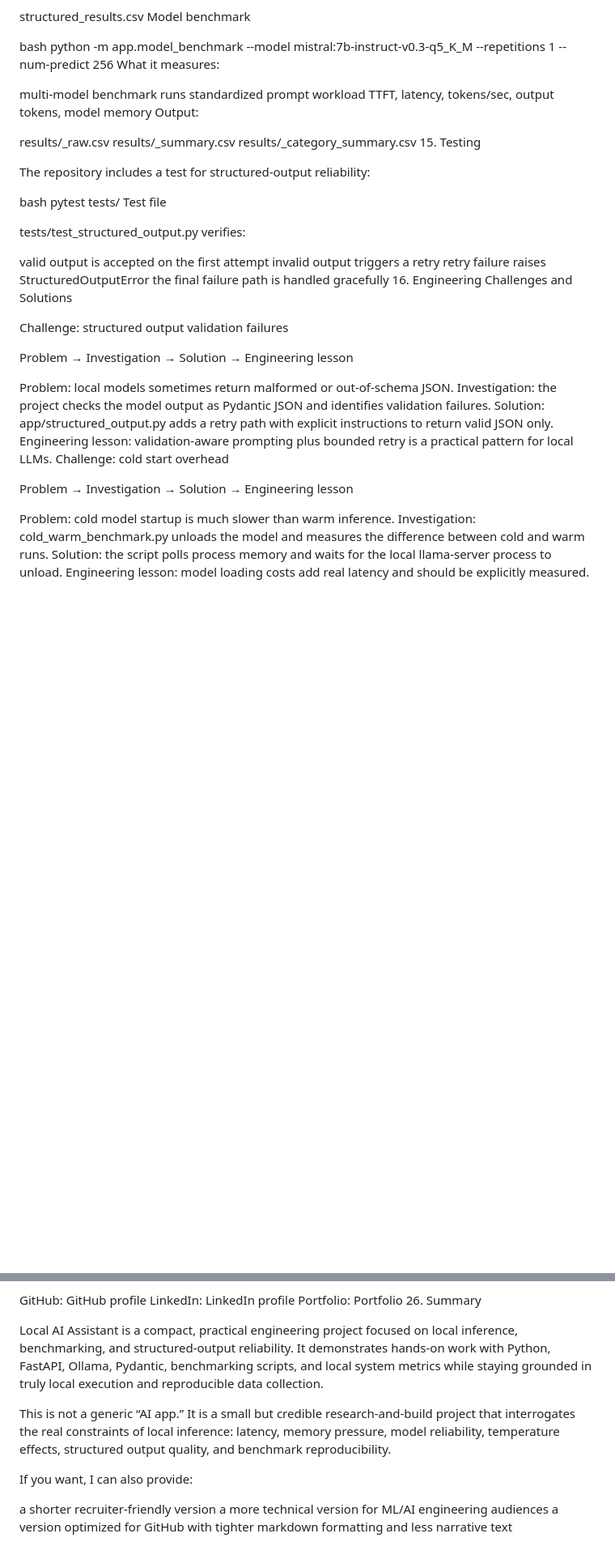
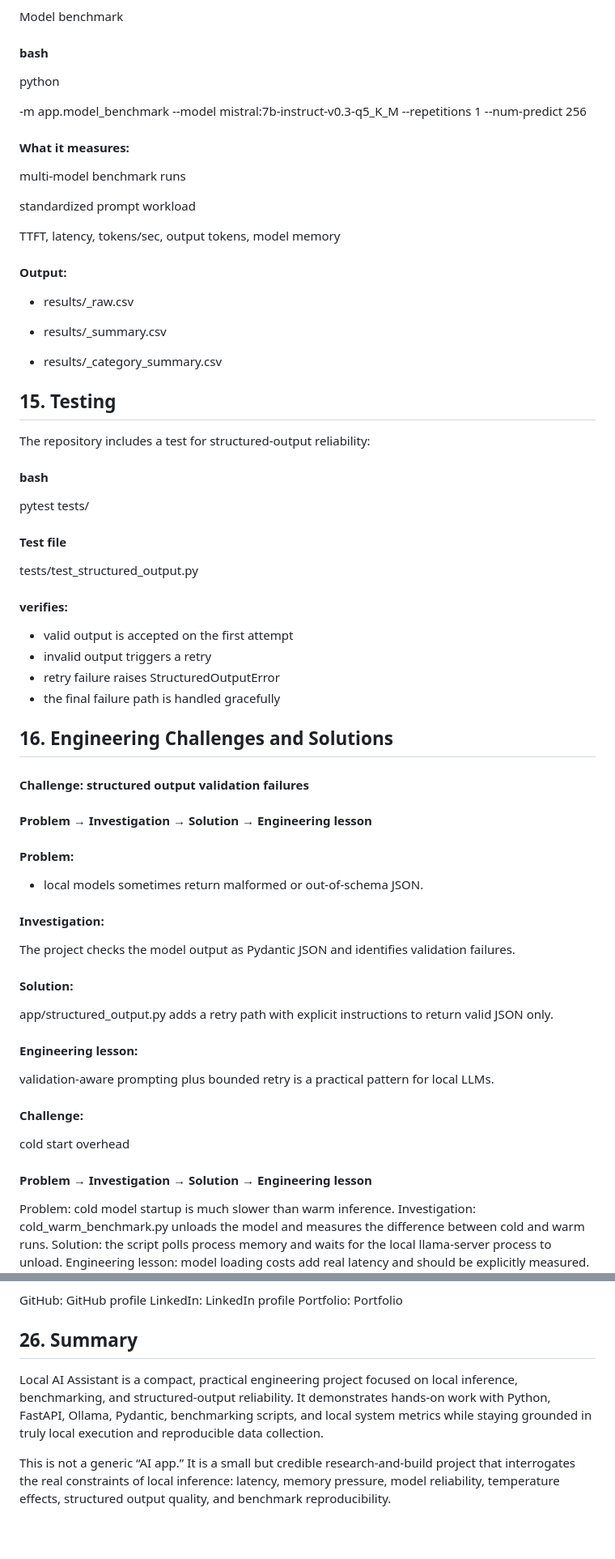
Before and after one commit to shreyd04/Local_AI_Assistant, a Markdown page: README.md, 2 parts joined by grey strips. Shown at 81% size. Rendered like a GitHub page; blank space fills up the shorter version.

Commit message:
Change section headers from H3 to H2 in README
Updated section headers in README.md from H3 to H2 for better structure.

```diff
--- a/README.md
+++ b/README.md
@@ -480,44 +500,74 @@ structured_results.csv
 Model benchmark
 
-bash
-python -m app.model_benchmark --model mistral:7b-instruct-v0.3-q5_K_M --repetitions 1 --num-predict 256
-What it measures:
+#### bash
+python
+
+-m app.model_benchmark --model mistral:7b-instruct-v0.3-q5_K_M --repetitions 1 --num-predict 256
+
+#### What it measures:
 
 multi-model benchmark runs
+
 standardized prompt workload
+
 TTFT, latency, tokens/sec, output tokens, model memory
-Output:
 
-results/<model>_raw.csv
-results/<model>_summary.csv
-results/<model>_category_summary.csv
-15. Testing
+#### Output:
+
+- results/<model>_raw.csv
+
+- results/<model>_summary.csv
+
+- results/<model>_category_summary.csv
+
+## 15. Testing
 
 The repository includes a test for structured-output reliability:
 
-bash
+#### bash
+
 pytest tests/
-Test file
 
-tests/test_structured_output.py verifies:
+#### Test file
 
-valid output is accepted on the first attempt
-invalid output triggers a retry
-retry failure raises StructuredOutputError
-the final failure path is handled gracefully
-16. Engineering Challenges and Solutions
+tests/test_structured_output.py
 
-Challenge: structured output validation failures
+#### verifies:
 
-Problem → Investigation → Solution → Engineering lesson
+- valid output is accepted on the first attempt
+- invalid output triggers a retry
+- retry failure raises StructuredOutputError
+- the final failure path is handled gracefully
 
-Problem: local models sometimes return malformed or out-of-schema JSON.
-Investigation: the project checks the model output as Pydantic JSON and identifies validation failures.
-Solution: app/structured_output.py adds a retry path with explicit instructions to return valid JSON only.
-Engineering lesson: validation-aware prompting plus bounded retry is a practical pattern for local LLMs.
-Challenge: cold start overhead
 
-Problem → Investigation → Solution → Engineering lesson
+## 16. Engineering Challenges and Solutions
+
+#### Challenge: structured output validation failures
+
+#### Problem → Investigation → Solution → Engineering lesson
+
+#### Problem:
+
+- local models sometimes return malformed or out-of-schema JSON.
+
+#### Investigation:
+
+The project checks the model output as Pydantic JSON and identifies validation failures.
+
+#### Solution:
+
+app/structured_output.py adds a retry path with explicit instructions to return valid JSON only.
+
+#### Engineering lesson:
+
+validation-aware prompting plus bounded retry is a practical pattern for local LLMs.
+
+
+#### Challenge:
+
+cold start overhead
+
+#### Problem → Investigation → Solution → Engineering lesson
 
 Problem: cold model startup is much slower than warm inference.
 Investigation: cold_warm_benchmark.py unloads the model and measures the difference between cold and warm runs.
@@ -649,14 +690,9 @@ License: Not specified.
 GitHub: GitHub profile
 LinkedIn: LinkedIn profile
 Portfolio: Portfolio
-26. Summary
+
+## 26. Summary
 
 Local AI Assistant is a compact, practical engineering project focused on local inference, benchmarking, and structured-output reliability. It demonstrates hands-on work with Python, FastAPI, Ollama, Pydantic, benchmarking scripts, and local system metrics while staying grounded in truly local execution and reproducible data collection.
 
 This is not a generic “AI app.” It is a small but credible research-and-build project that interrogates the real constraints of local inference: latency, memory pressure, model reliability, temperature effects, structured output quality, and benchmark reproducibility.
-
-If you want, I can also provide:
-
-a shorter recruiter-friendly version
-a more technical version for ML/AI engineering audiences
-a version optimized for GitHub with tighter markdown formatting and less narrative text
```
Also changed, not shown: other parts of README.md (+71 -60 lines).
